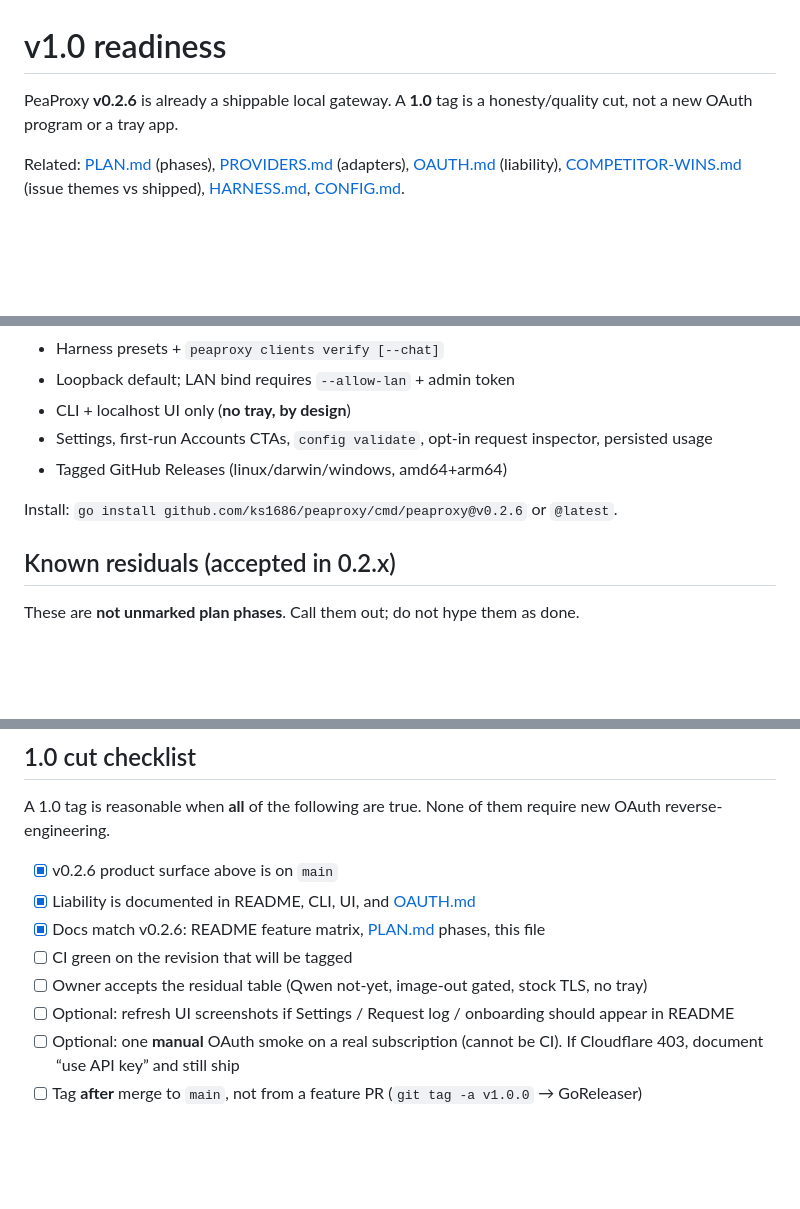
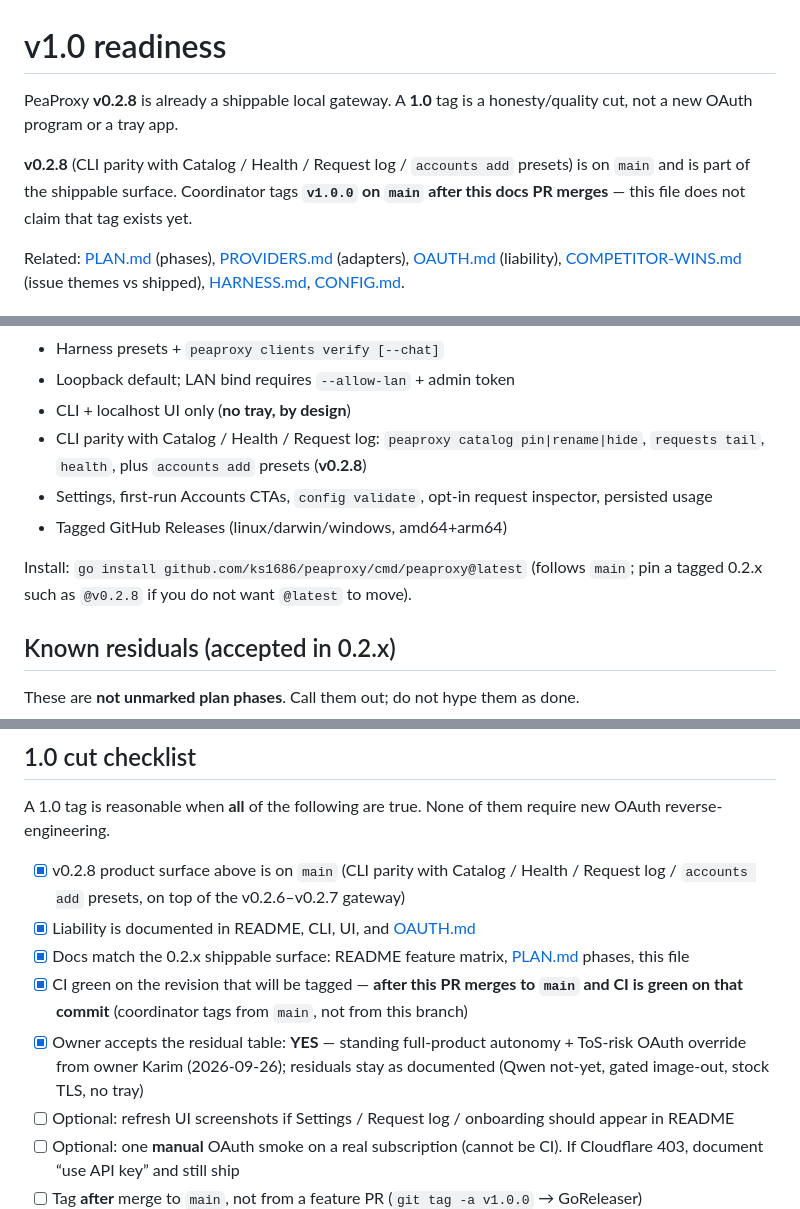
Before and after one commit to ks1686/peaproxy, a Markdown page: docs/V1.md, 3 parts joined by grey strips. GitHub-like rendering; blank space fills up the shorter version.

```diff
--- a/docs/V1.md
+++ b/docs/V1.md
@@ -1,6 +1,8 @@
 # v1.0 readiness
 
-PeaProxy **v0.2.6** is already a shippable local gateway. A **1.0** tag is a honesty/quality cut, not a new OAuth program or a tray app.
+PeaProxy **v0.2.8** is already a shippable local gateway. A **1.0** tag is a honesty/quality cut, not a new OAuth program or a tray app.
+
+**v0.2.8** (CLI parity with Catalog / Health / Request log / `accounts add` presets) is on `main` and is part of the shippable surface. Coordinator tags **`v1.0.0` on `main` after this docs PR merges** — this file does not claim that tag exists yet.
 
 Related: [PLAN.md](PLAN.md) (phases), [PROVIDERS.md](PROVIDERS.md) (adapters), [OAUTH.md](OAUTH.md) (liability), [COMPETITOR-WINS.md](COMPETITOR-WINS.md) (issue themes vs shipped), [HARNESS.md](HARNESS.md), [CONFIG.md](CONFIG.md).
 
@@ -18,10 +20,11 @@ Do not rebuild these for 1.0:
 - Harness presets + `peaproxy clients verify [--chat]`
 - Loopback default; LAN bind requires `--allow-lan` + admin token
 - CLI + localhost UI only (**no tray, by design**)
+- CLI parity with Catalog / Health / Request log: `peaproxy catalog pin|rename|hide`, `requests tail`, `health`, plus `accounts add` presets (**v0.2.8**)
 - Settings, first-run Accounts CTAs, `config validate`, opt-in request inspector, persisted usage
 - Tagged GitHub Releases (linux/darwin/windows, amd64+arm64)
 
-Install: `go install github.com/ks1686/peaproxy/cmd/peaproxy@v0.2.6` or `@latest`.
+Install: `go install github.com/ks1686/peaproxy/cmd/peaproxy@latest` (follows `main`; pin a tagged 0.2.x such as `@v0.2.8` if you do not want `@latest` to move).
 
 ## Known residuals (accepted in 0.2.x)
 
@@ -45,11 +48,11 @@ These are **not unmarked plan phases**. Call them out; do not hype them as done.
 
 A 1.0 tag is reasonable when **all** of the following are true. None of them require new OAuth reverse-engineering.
 
-- [x] v0.2.6 product surface above is on `main`
+- [x] v0.2.8 product surface above is on `main` (CLI parity with Catalog / Health / Request log / `accounts add` presets, on top of the v0.2.6–v0.2.7 gateway)
 - [x] Liability is documented in README, CLI, UI, and [OAUTH.md](OAUTH.md)
-- [x] Docs match v0.2.6: README feature matrix, [PLAN.md](PLAN.md) phases, this file
-- [ ] CI green on the revision that will be tagged
-- [ ] Owner accepts the residual table (Qwen not-yet, image-out gated, stock TLS, no tray)
+- [x] Docs match the 0.2.x shippable surface: README feature matrix, [PLAN.md](PLAN.md) phases, this file
+- [x] CI green on the revision that will be tagged — **after this PR merges to `main` and CI is green on that commit** (coordinator tags from `main`, not from this branch)
+- [x] Owner accepts the residual table: **YES** — standing full-product autonomy + ToS-risk OAuth override from owner Karim (2026-09-26); residuals stay as documented (Qwen not-yet, gated image-out, stock TLS, no tray)
 - [ ] Optional: refresh UI screenshots if Settings / Request log / onboarding should appear in README
 - [ ] Optional: one **manual** OAuth smoke on a real subscription (cannot be CI). If Cloudflare 403, document “use API key” and still ship
 - [ ] Tag **after** merge to `main`, not from a feature PR (`git tag -a v1.0.0` → GoReleaser)
```
Also changed, not shown: other parts of docs/V1.md (+1 -1 lines), README.md (+7 -7 lines), docs/PLAN.md (+5 -5 lines).
